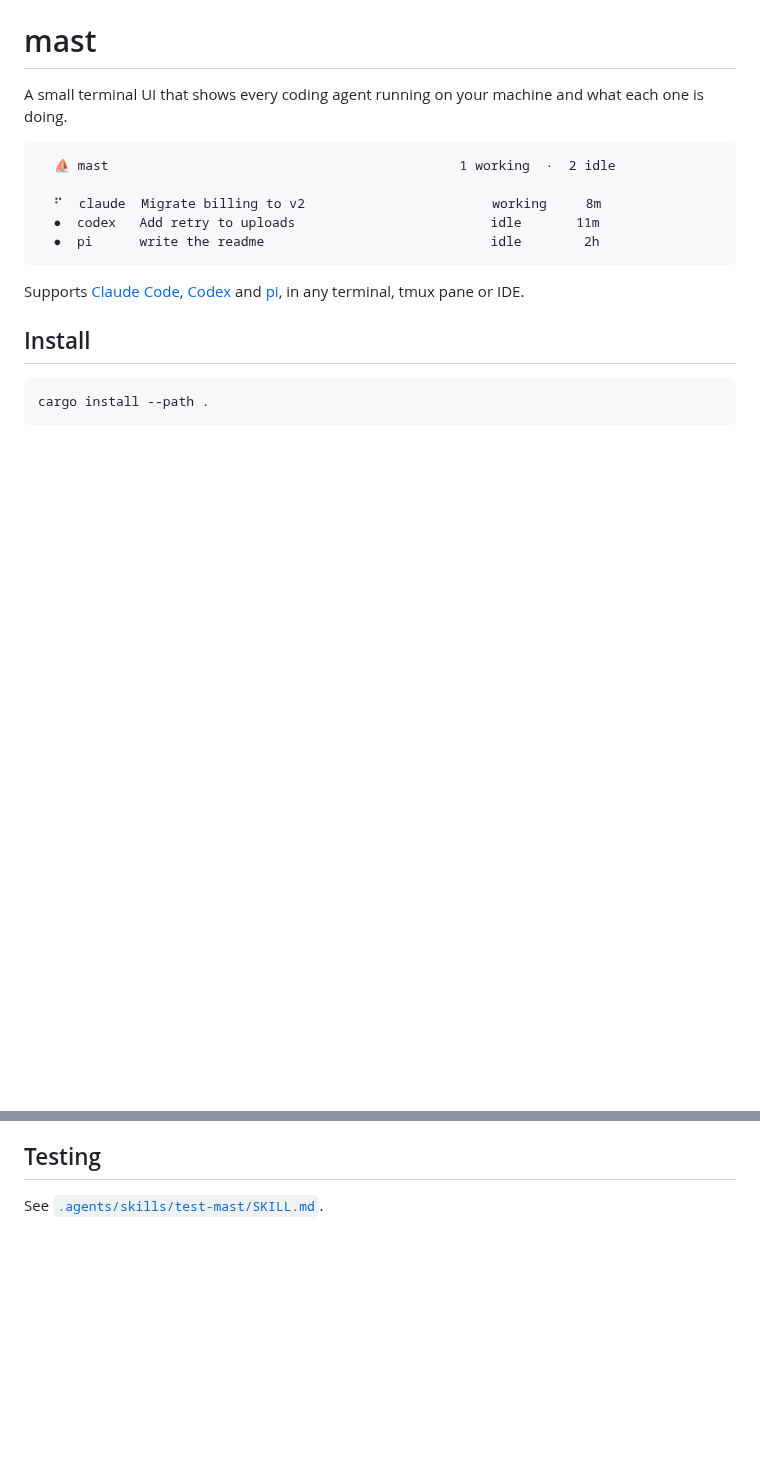
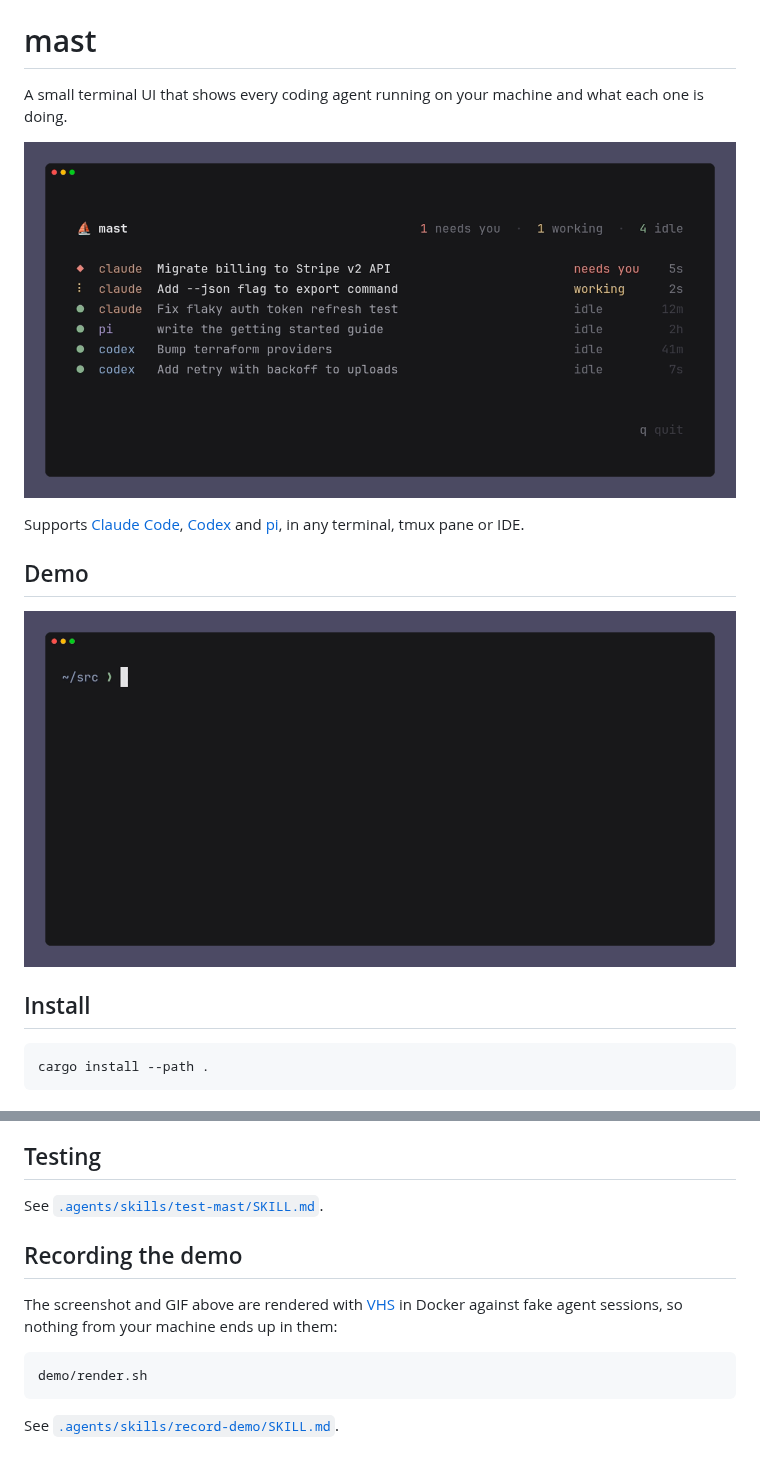
Before and after one commit to wu-json/mast, a Markdown page: README.md, 2 parts joined by grey strips. Drawn GitHub-style; pictures changed too: assets/demo.gif (added), assets/screenshot.png (added); blank space fills up the shorter version.

Commit message:
README: real screenshot and demo GIF (#4)
Co-authored-by: Claude Opus 5.5 <noreply@anthropic.com>

````diff
--- a/README.md
+++ b/README.md
@@ -3,16 +3,14 @@
 A small terminal UI that shows every coding agent running on your machine and
 what each one is doing.
 
-```
-  ⛵ mast                                             1 working  ·  2 idle
-
-  ⠋  claude  Migrate billing to v2                        working     8m
-  ●  codex   Add retry to uploads                         idle       11m
-  ●  pi      write the readme                             idle        2h
-```
+![mast showing claude, codex and pi agents and what each is doing](assets/screenshot.png)
 
 Supports [Claude Code](https://claude.com/claude-code), [Codex](https://github.com/openai/codex)
 and [pi](https://github.com/badlogic/pi-mono), in any terminal, tmux pane or IDE.
+
+## Demo
+
+![mast picking up agents as they start, finish, stop to ask for permission and exit](assets/demo.gif)
 
 ## Install
 
@@ -50,3 +48,14 @@ the lookout where you watch over everything at once.
 ## Testing
 
 See [`.agents/skills/test-mast/SKILL.md`](.agents/skills/test-mast/SKILL.md).
+
+## Recording the demo
+
+The screenshot and GIF above are rendered with [VHS](https://github.com/charmbracelet/vhs)
+in Docker against fake agent sessions, so nothing from your machine ends up in them:
+
+```sh
+demo/render.sh
+```
+
+See [`.agents/skills/record-demo/SKILL.md`](.agents/skills/record-demo/SKILL.md).
````
Also changed, not shown: 8 other files.
